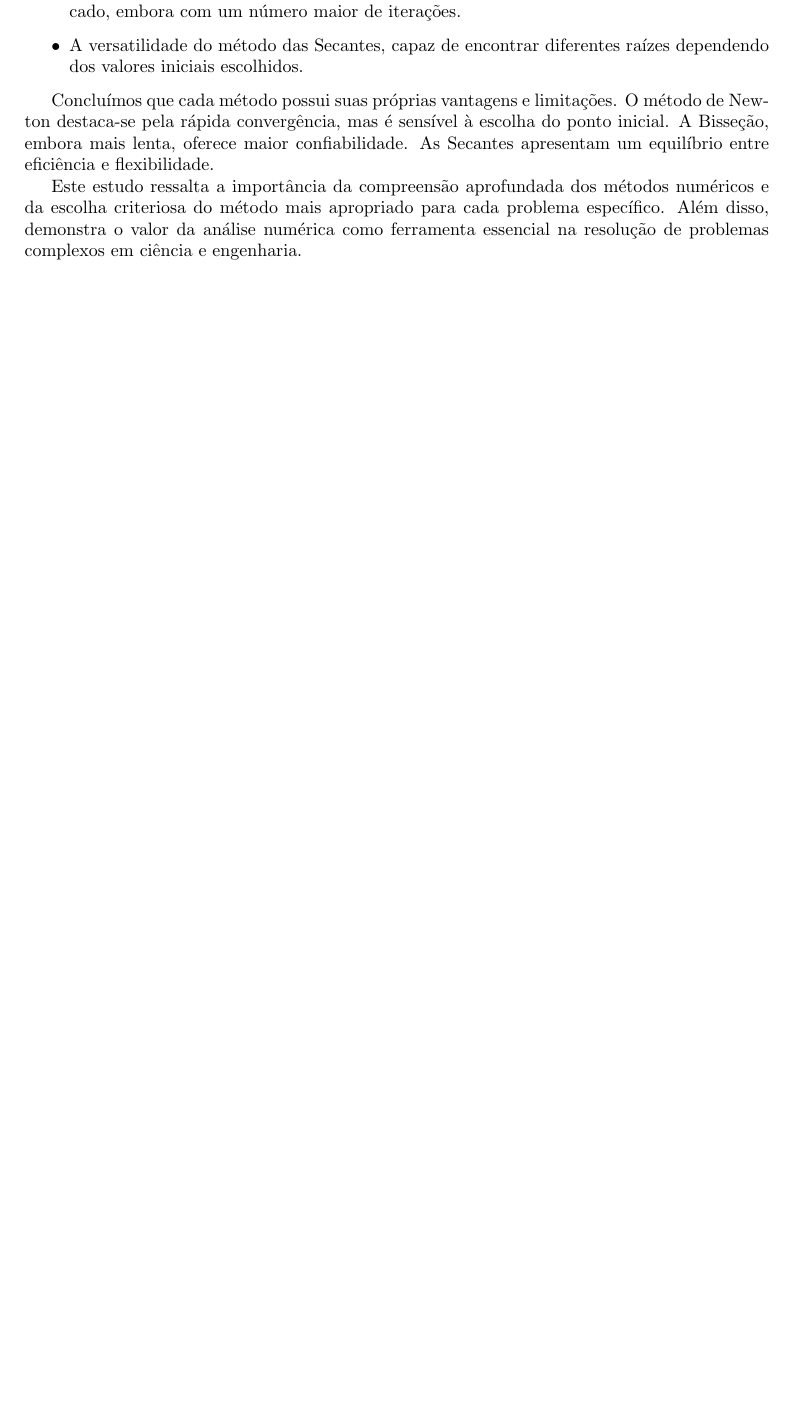
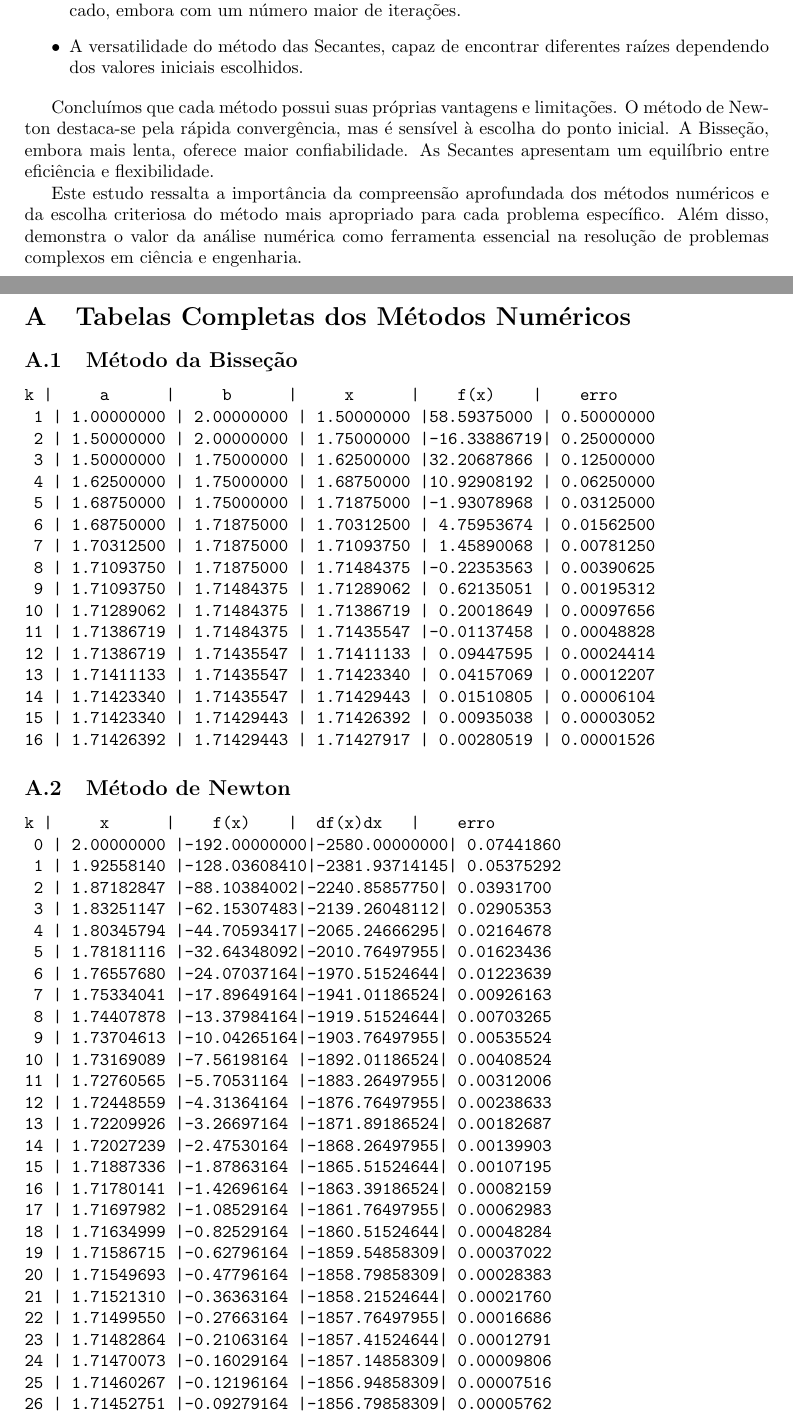
Before and after one commit to gabrielcoout/FAN_ATV1, a LaTeX document (Trabalho1.tex): part of page 8 of 8 before the commit and two parts of pages 8 and 9 of 11 after it, the two joined at a grey line, cut so that both start at the same text, the shorter picture padded with empty space. Compiled offline with pdfLaTeX.

Commit message:
Adding Apendex

```diff
--- a/Trabalho1.tex
+++ b/Trabalho1.tex
@@ -7,9 +7,8 @@
 \usepackage[utf8]{inputenc}
 \usepackage{graphicx}
 \usepackage{csquotes}
-\usepackage[backend=biber, style=numeric, sorting=none]{biblatex}
-\addbibresource{ref.bib}
-\usepackage{hyperref}
+\usepackage{url}
+\usepackage{hyperref} % Add this package for hyperlinks
 
 
 \definecolor{backcolour}{rgb}{0.95,0.95,0.92}
@@ -451,4 +450,66 @@ Concluímos que cada método possui suas próprias vantagens e limitações. O m
 
 Este estudo ressalta a importância da compreensão aprofundada dos métodos numéricos e da escolha criteriosa do método mais apropriado para cada problema específico. Além disso, demonstra o valor da análise numérica como ferramenta essencial na resolução de problemas complexos em ciência e engenharia.
 \\ \\
-\printbibliography
+
+
+% -----------------------------------------------------------------------------
+
+\newpage
+\appendix
+\section{Tabelas Completas dos Métodos Numéricos}
+
+\subsection{Método da Bisseção}
+\begin{verbatim}
+k |     a      |     b      |     x      |    f(x)    |    erro
+ 1 | 1.00000000 | 2.00000000 | 1.50000000 |58.59375000 | 0.50000000
+ 2 | 1.50000000 | 2.00000000 | 1.75000000 |-16.33886719| 0.25000000
+ 3 | 1.50000000 | 1.75000000 | 1.62500000 |32.20687866 | 0.12500000
+ 4 | 1.62500000 | 1.75000000 | 1.68750000 |10.92908192 | 0.06250000
+ 5 | 1.68750000 | 1.75000000 | 1.71875000 |-1.93078968 | 0.03125000
+ 6 | 1.68750000 | 1.71875000 | 1.70312500 | 4.75953674 | 0.01562500
+ 7 | 1.70312500 | 1.71875000 | 1.71093750 | 1.45890068 | 0.00781250
+ 8 | 1.71093750 | 1.71875000 | 1.71484375 |-0.22353563 | 0.00390625
+ 9 | 1.71093750 | 1.71484375 | 1.71289062 | 0.62135051 | 0.00195312
+10 | 1.71289062 | 1.71484375 | 1.71386719 | 0.20018649 | 0.00097656
+11 | 1.71386719 | 1.71484375 | 1.71435547 |-0.01137458 | 0.00048828
+12 | 1.71386719 | 1.71435547 | 1.71411133 | 0.09447595 | 0.00024414
+13 | 1.71411133 | 1.71435547 | 1.71423340 | 0.04157069 | 0.00012207
+14 | 1.71423340 | 1.71435547 | 1.71429443 | 0.01510805 | 0.00006104
+15 | 1.71423340 | 1.71429443 | 1.71426392 | 0.00935038 | 0.00003052
+16 | 1.71426392 | 1.71429443 | 1.71427917 | 0.00280519 | 0.00001526
+\end{verbatim}
+
+\subsection{Método de Newton}
+\begin{verbatim}
+k |     x      |    f(x)    |  df(x)dx   |    erro
+ 0 | 2.00000000 |-192.00000000|-2580.00000000| 0.07441860
+ 1 | 1.92558140 |-128.03608410|-2381.93714145| 0.05375292
+ 2 | 1.87182847 |-88.10384002|-2240.85857750| 0.03931700
+ 3 | 1.83251147 |-62.15307483|-2139.26048112| 0.02905353
+ 4 | 1.80345794 |-44.70593417|-2065.24666295| 0.02164678
+ 5 | 1.78181116 |-32.64348092|-2010.76497955| 0.01623436
+ 6 | 1.76557680 |-24.07037164|-1970.51524644| 0.01223639
+ 7 | 1.75334041 |-17.89649164|-1941.01186524| 0.00926163
+ 8 | 1.74407878 |-13.37984164|-1919.51524644| 0.00703265
+ 9 | 1.73704613 |-10.04265164|-1903.76497955| 0.00535524
+10 | 1.73169089 |-7.56198164 |-1892.01186524| 0.00408524
+11 | 1.72760565 |-5.70531164 |-1883.26497955| 0.00312006
+12 | 1.72448559 |-4.31364164 |-1876.76497955| 0.00238633
+13 | 1.72209926 |-3.26697164 |-1871.89186524| 0.00182687
+14 | 1.72027239 |-2.47530164 |-1868.26497955| 0.00139903
+15 | 1.71887336 |-1.87863164 |-1865.51524644| 0.00107195
+16 | 1.71780141 |-1.42696164 |-1863.39186524| 0.00082159
+17 | 1.71697982 |-1.08529164 |-1861.76497955| 0.00062983
+18 | 1.71634999 |-0.82529164 |-1860.51524644| 0.00048284
+19 | 1.71586715 |-0.62796164 |-1859.54858309| 0.00037022
+20 | 1.71549693 |-0.47796164 |-1858.79858309| 0.00028383
+21 | 1.71521310 |-0.36363164 |-1858.21524644| 0.00021760
+22 | 1.71499550 |-0.27663164 |-1857.76497955| 0.00016686
+23 | 1.71482864 |-0.21063164 |-1857.41524644| 0.00012791
+24 | 1.71470073 |-0.16029164 |-1857.14858309| 0.00009806
+25 | 1.71460267 |-0.12196164 |-1856.94858309| 0.00007516
+26 | 1.71452751 |-0.09279164 |-1856.79858309| 0.00005762
+27 | 1.71446989 |-0.07062164 |-1856.68524644| 0.00004417
+28 | 1.71443252 |-0.06299376 |-1845.32096809| 0.00003414
+29 | 1.71439839 |-0.04834308 |-1845.23887475| 0.00002620
+\end{verbatim}
```
Also changed, not shown: Trabalho1.pdf, Trabalho1.tex (53 more changed lines), 6 other files.
